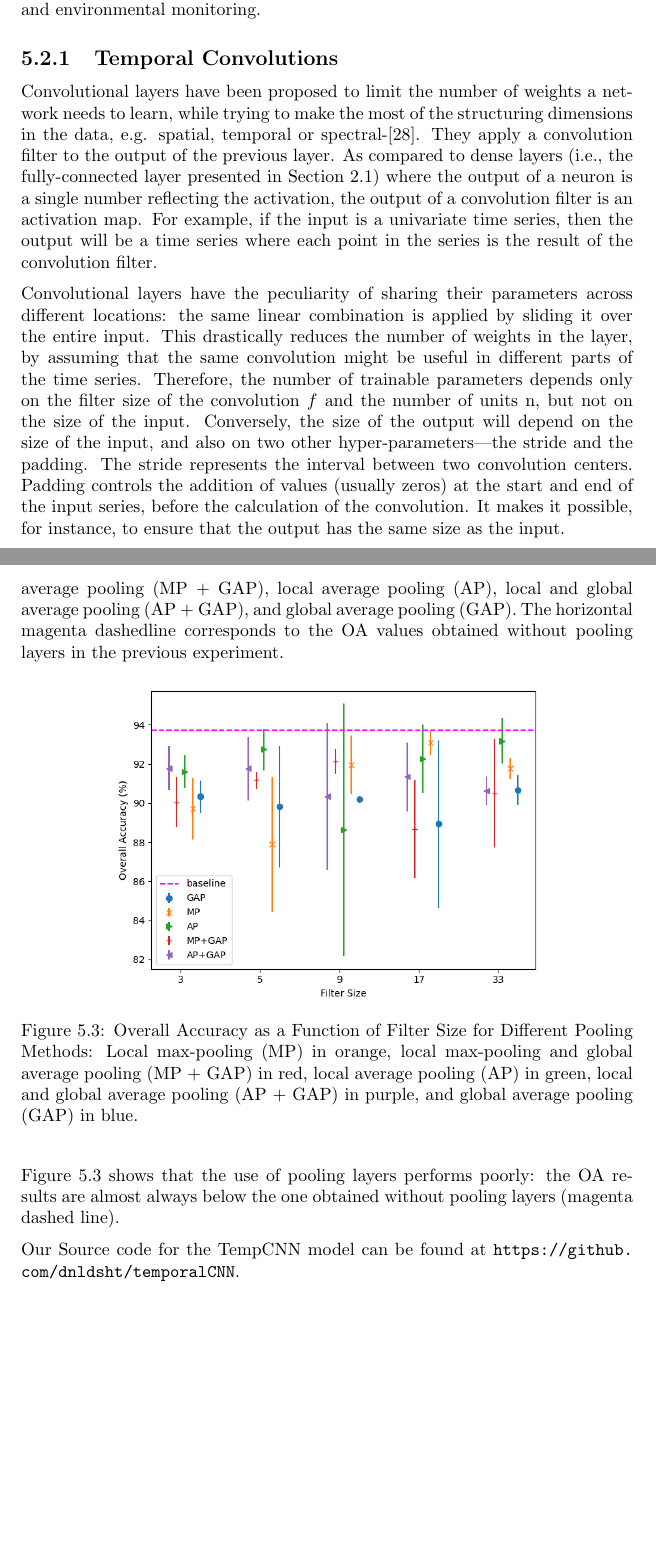
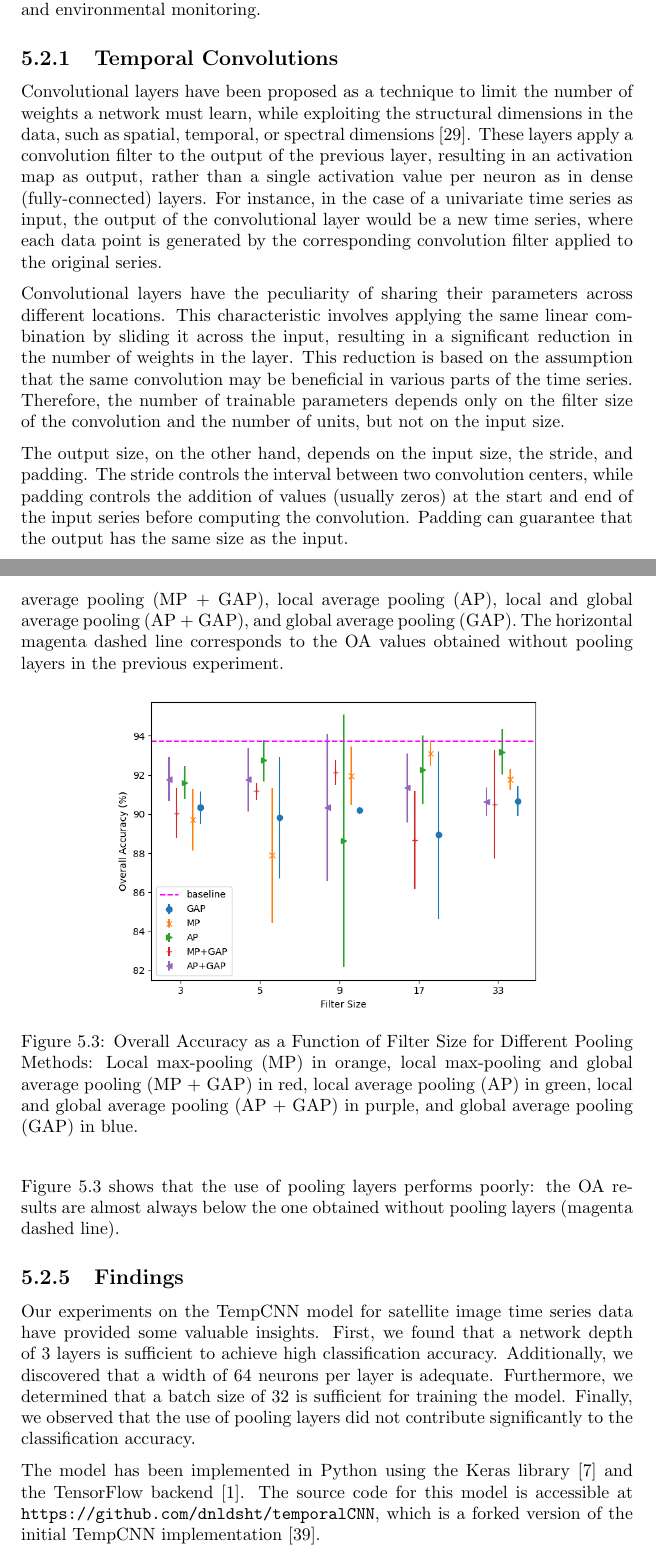
Before and after one commit to dnldsht/master-thesis, a LaTeX thesis (main.tex, which reads contents/experiments/tempcnn.tex): two parts of pages 41 and 46 of 70, joined at a grey line, cut so that both start at the same text, the shorter picture padded with empty space. Compiled offline with pdfLaTeX.

Commit message:
review: tempCNN

```diff
--- a/contents/experiments/tempcnn.tex
+++ b/contents/experiments/tempcnn.tex
@@ -1,26 +1,25 @@
 \section{TempCNN}
-%- paper overview
 
 ``Temporal Convolutional Neural Network for the Classification of Satellite Image Time Series'' article \cite{tempCNN} presents a machine learning model for classifying satellite image time series data.
 The model is based on Convolutional Neural Networks (CNNs) and aims to improve upon traditional image classification methods by incorporating time-series information into the model.
 
-% - tell that we used the model for the experiments
 The Temporal Convolutional Neural Network (TempCNN) architecture was utilized in the following experiments to classify satellite image time series.
-
 
 The model inputs a series of satellite images and applies a series of convolutional and pooling operations to extract high-level features from the data.
 The article introduces a novel approach to classifying satellite image time series data and highlights the potential applications of the model in fields such as remote sensing and environmental monitoring.
 
 \subsection{Temporal Convolutions}
 % - TODO review
-Convolutional layers have been proposed to limit the number of weights a network needs to learn, while trying to make the most of the structuring dimensions in the data, e.g. spatial, temporal or spectral-\cite{NIPS1989_53c3bce6}.
-They apply a convolution filter to the output of the previous layer. As compared to dense layers (i.e., the fully-connected layer presented in Section 2.1) where the output of a neuron is a single number reflecting the activation, the output of a convolution filter is an activation map.
-For example, if the input is a univariate time series, then the output will be a time series where each point in the series is the result of the convolution filter.
 
-Convolutional layers have the peculiarity of sharing their parameters across different locations: the same linear combination is applied by sliding it over the entire input.
-This drastically reduces the number of weights in the layer, by assuming that the same convolution might be useful in different parts of the time series.
-Therefore, the number of trainable parameters depends only on the filter size of the convolution $f$ and the number of units n, but not on the size of the input.
-Conversely, the size of the output will depend on the size of the input, and also on two other hyper-parameters—the stride and the padding.
-The stride represents the interval between two convolution centers.
-Padding controls the addition of values (usually zeros) at the start and end of the input series, before the calculation of the convolution.
-It makes it possible, for instance, to ensure that the output has the same size as the input.
+Convolutional layers have been proposed as a technique to limit the number of weights a network must learn, while exploiting the structural dimensions in the data, such as spatial, temporal, or spectral dimensions \cite{NIPS1989_53c3bce6}.
+These layers apply a convolution filter to the output of the previous layer, resulting in an activation map as output, rather than a single activation value per neuron as in dense (fully-connected) layers.
+For instance, in the case of a univariate time series as input, the output of the convolutional layer would be a new time series, where each data point is generated by the corresponding convolution filter applied to the original series.
+
+Convolutional layers have the peculiarity of sharing their parameters across different locations.
+This characteristic involves applying the same linear combination by sliding it across the input, resulting in a significant reduction in the number of weights in the layer.
+This reduction is based on the assumption that the same convolution may be beneficial in various parts of the time series.
+Therefore, the number of trainable parameters depends only on the filter size of the convolution and the number of units, but not on the input size.
+
+The output size, on the other hand, depends on the input size, the stride, and padding.
+The stride controls the interval between two convolution centers, while padding controls the addition of values (usually zeros) at the start and end of the input series before computing the convolution.
+Padding can guarantee that the output has the same size as the input.
@@ -184,10 +186,10 @@ Therefore, the filter size should be chosen based on the complexity of the task
 \end{paragraph}
 
 
-% TODO review
+
 Figure \ref{tab:tempCNNPooling} displays the OA values as a function of filter size.
 Each bar represents a different configuration: local max-pooling (MP), local max-pooling and global average pooling (MP + GAP), local average pooling (AP), local and global average pooling (AP + GAP), and global average pooling (GAP).
-The horizontal magenta dashedline corresponds to the OA values obtained without pooling layers in the previous experiment.
+The horizontal magenta dashed line corresponds to the OA values obtained without pooling layers in the previous experiment.
 
 
 \begin{figure}[H]
@@ -200,10 +202,13 @@ The horizontal magenta dashedline corresponds to the OA values obtained without
 Figure \ref{tab:tempCNNPooling} shows that the use of pooling layers performs poorly: the OA results are almost always
 below the one obtained without pooling layers (magenta dashed line).
 
-% TODO ? Let us describe in more details thedifferent findings for both global and local pooling layers.
+\subsection{Findings}
 
+Our experiments on the TempCNN model for satellite image time series data have provided some valuable insights.
+First, we found that a network depth of 3 layers is sufficient to achieve high classification accuracy.
+Additionally, we discovered that a width of 64 neurons per layer is adequate.
+Furthermore, we determined that a batch size of 32 is sufficient for training the model.
+Finally, we observed that the use of pooling layers did not contribute significantly to the classification accuracy.
 
-
-% TODO review architecture
-
-Our Source code for the TempCNN model can be found at \url{https://github.com/dnldsht/temporalCNN}.
+The model has been implemented in Python using the Keras library \cite{chollet2015keras} and the TensorFlow backend \cite{tensorflow2015-whitepaper}.
+The source code for this model is accessible at \url{https://github.com/dnldsht/temporalCNN}, which is a forked version of the initial TempCNN implementation \cite{tempCNN}.
```
Also changed, not shown: bibliography.bib (+8 -0 lines), contents/experiments/tempcnn.tex (73 more changed lines).
